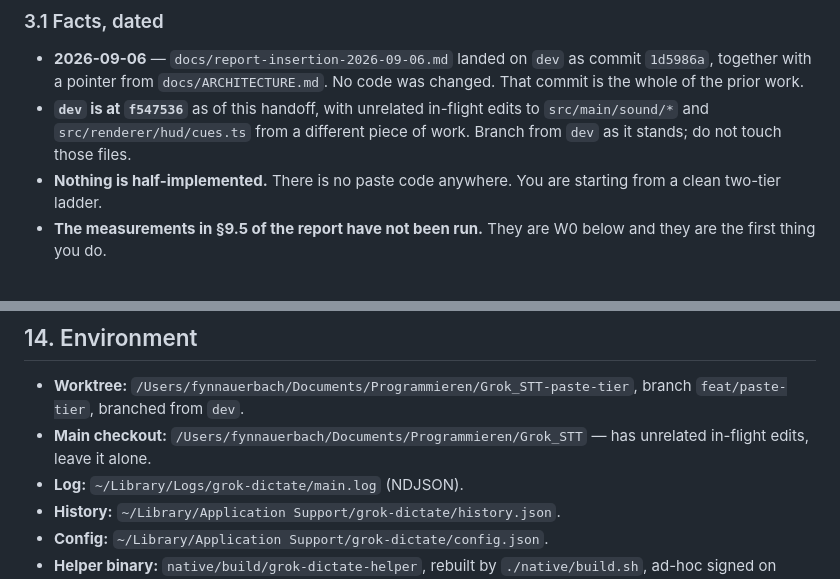
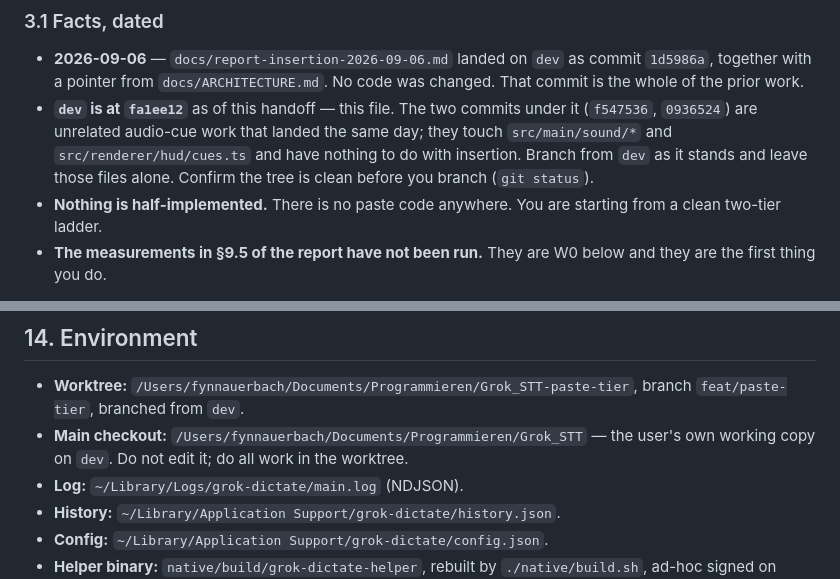
Before and after one commit to Fynnius/grok-dictate, a Markdown page: docs/handoff-insertion-2026-09-06.md, 2 parts joined by grey strips. Drawn GitHub-style.

Commit message:
Docs: correct the handoff's branch-point facts
The audio-cue work landed as f547536 while the handoff was being written,
so 'dev is at f547536 with in-flight edits' was wrong the moment it was
committed. Dated facts in a handoff are the thing that goes stale first.

Co-Authored-By: Claude Opus 5 (1M context) <noreply@anthropic.com>

```diff
--- a/docs/handoff-insertion-2026-09-06.md
+++ b/docs/handoff-insertion-2026-09-06.md
@@ -73,9 +73,11 @@ Commit on `feat/paste-tier`. **Never commit to `main`.** Push only if asked.
 - **2026-09-06** — `docs/report-insertion-2026-09-06.md` landed on `dev` as
   commit `1d5986a`, together with a pointer from `docs/ARCHITECTURE.md`. No code
   was changed. That commit is the whole of the prior work.
-- **`dev` is at `f547536`** as of this handoff, with unrelated in-flight edits to
-  `src/main/sound/*` and `src/renderer/hud/cues.ts` from a different piece of
-  work. Branch from `dev` as it stands; do not touch those files.
+- **`dev` is at `fa1ee12`** as of this handoff — this file. The two commits under
+  it (`f547536`, `0936524`) are unrelated audio-cue work that landed the same
+  day; they touch `src/main/sound/*` and `src/renderer/hud/cues.ts` and have
+  nothing to do with insertion. Branch from `dev` as it stands and leave those
+  files alone. Confirm the tree is clean before you branch (`git status`).
 - **Nothing is half-implemented.** There is no paste code anywhere. You are
   starting from a clean two-tier ladder.
 - **The measurements in §9.5 of the report have not been run.** They are W0
@@ -752,8 +754,8 @@ report success.
 
 - **Worktree:** `/Users/fynnauerbach/Documents/Programmieren/Grok_STT-paste-tier`,
   branch `feat/paste-tier`, branched from `dev`.
-- **Main checkout:** `/Users/fynnauerbach/Documents/Programmieren/Grok_STT` — has
-  unrelated in-flight edits, leave it alone.
+- **Main checkout:** `/Users/fynnauerbach/Documents/Programmieren/Grok_STT` — the
+  user's own working copy on `dev`. Do not edit it; do all work in the worktree.
 - **Log:** `~/Library/Logs/grok-dictate/main.log` (NDJSON).
 - **History:** `~/Library/Application Support/grok-dictate/history.json`.
 - **Config:** `~/Library/Application Support/grok-dictate/config.json`.
```
